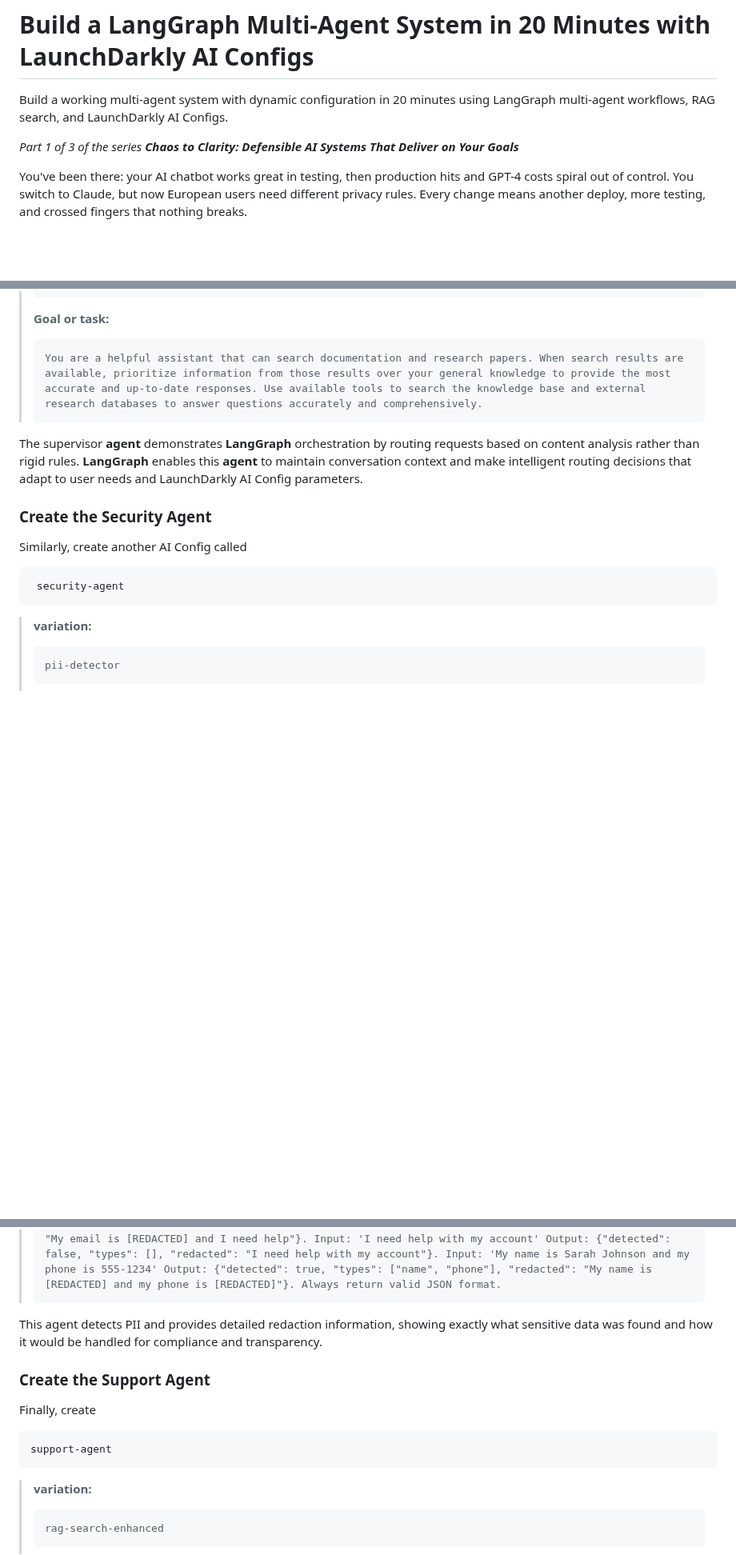
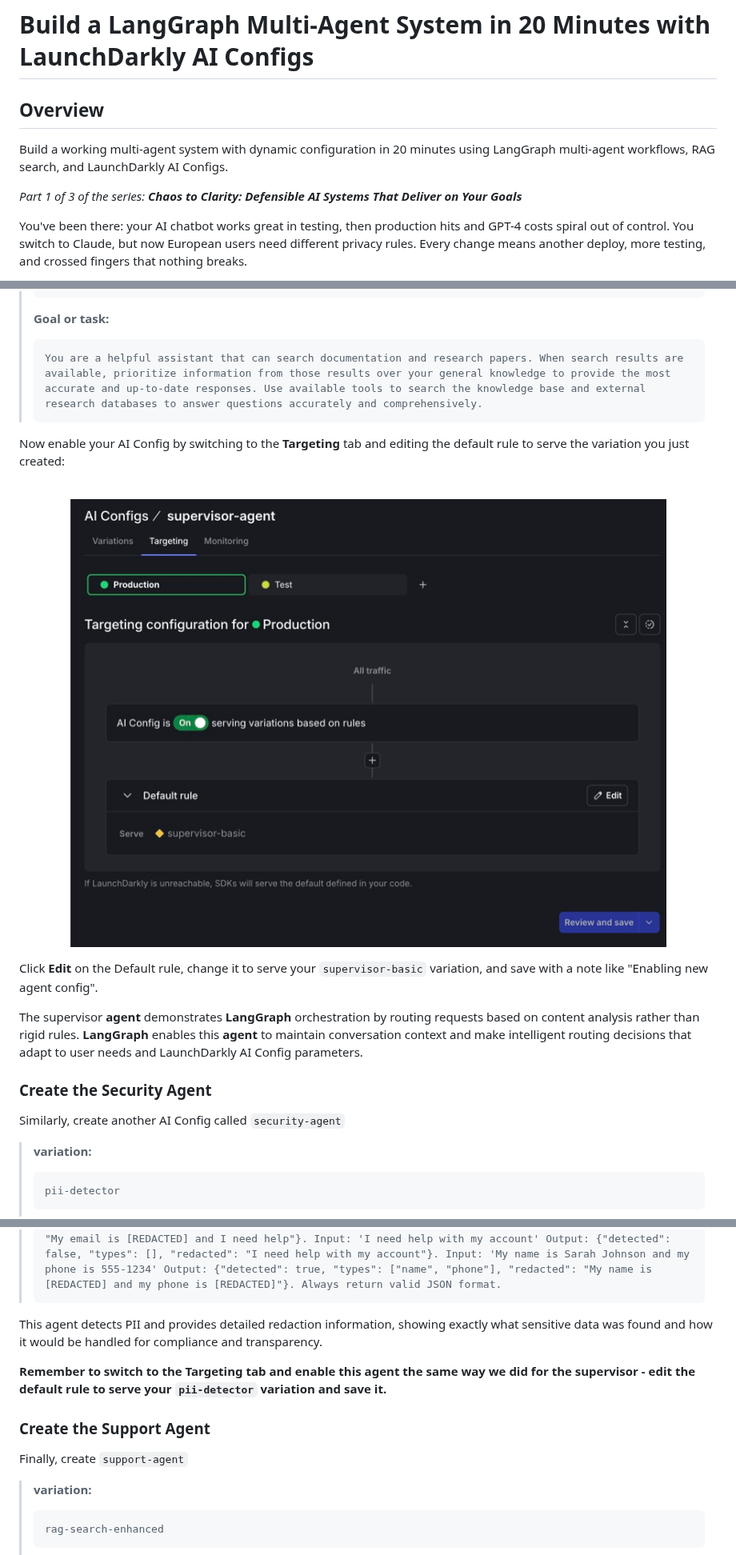
Before and after one commit to launchdarkly-labs/devrel-agents-tutorial, a Markdown page: README.md, 3 parts joined by grey strips. Shown at 80% size. GitHub-like rendering; pictures changed too: screenshots/targeting.jpg (added); blank space fills up the shorter version.

Commit message:
add targeting instructions

````diff
--- a/README.md
+++ b/README.md
@@ -1,8 +1,10 @@
 # Build a LangGraph Multi-Agent System in 20 Minutes with LaunchDarkly AI Configs
+
+## Overview
 
 Build a working multi-agent system with dynamic configuration in 20 minutes using LangGraph multi-agent workflows, RAG search, and LaunchDarkly AI Configs.
 
-*Part 1 of 3 of the series **Chaos to Clarity: Defensible AI Systems That Deliver on Your Goals***
+*Part 1 of 3 of the series: **Chaos to Clarity: Defensible AI Systems That Deliver on Your Goals***
 
 You've been there: your AI chatbot works great in testing, then production hits and GPT-4 costs spiral out of control. You switch to Claude, but now European users need different privacy rules. Every change means another deploy, more testing, and crossed fingers that nothing breaks.
 
@@ -268,15 +263,24 @@ supervisor-agent
 > You are a helpful assistant that can search documentation and research papers. When search results are available, prioritize information from those results over your general knowledge to provide the most accurate and up-to-date responses. Use available tools to search the knowledge base and external research databases to answer questions accurately and comprehensively.
 > ```
 
+Now enable your AI Config by switching to the **Targeting** tab and editing the default rule to serve the variation you just created:
+
+<br />
+
+<div align="center">
+
+![Targeting Configuration](screenshots/targeting.jpg)
+
+</div>
+
+Click **Edit** on the Default rule, change it to serve your `supervisor-basic` variation, and save with a note like "Enabling new agent config".
+
 The supervisor **agent** demonstrates **LangGraph** orchestration by routing requests based on content analysis rather than rigid rules. **LangGraph** enables this **agent** to maintain conversation context and make intelligent routing decisions that adapt to user needs and LaunchDarkly AI Config parameters.
 
 
 ### Create the Security Agent
 
-Similarly, create another AI Config called
-```
- security-agent
-```
+Similarly, create another AI Config called `security-agent`
 
 >
 > **variation:**
@@ -299,12 +303,11 @@ Similarly, create another AI Config called
 
 This agent detects PII and provides detailed redaction information, showing exactly what sensitive data was found and how it would be handled for compliance and transparency.
 
+**Remember to switch to the Targeting tab and enable this agent the same way we did for the supervisor - edit the default rule to serve your `pii-detector` variation and save it.**
+
 ### Create the Support Agent
 
-Finally, create
-```
-support-agent
-```
+Finally, create `support-agent`
 
 
 >
````
Also changed, not shown: other parts of README.md (+17 -32 lines), screenshots/targeting.png (added), 1 other file.
